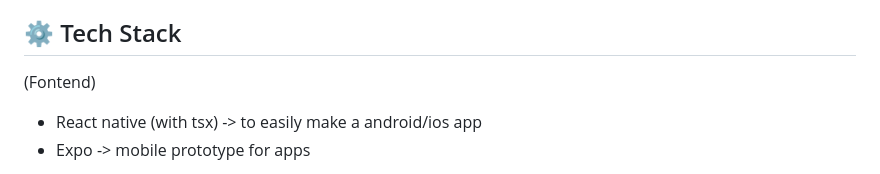
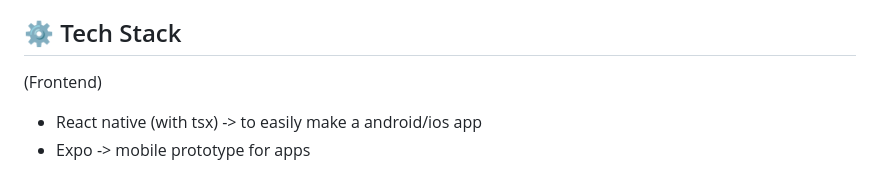
Before and after one commit to MXXR-Fivem/Padel-hub, a Markdown page: README.md, the part around the change. Rendered like a GitHub page.

Commit message:
Update README with project details and instructions

```diff
--- a/README.md
+++ b/README.md
@@ -6,7 +6,7 @@ This code is published for demonstration purposes only.
 © 2025 RJTS — **All rights reserved.**
 
 ## ⚙️ Tech Stack
-(Fontend)
+(Frontend)
 - React native (with tsx) -> to easily make a android/ios app
 - Expo -> mobile prototype for apps
 
```
